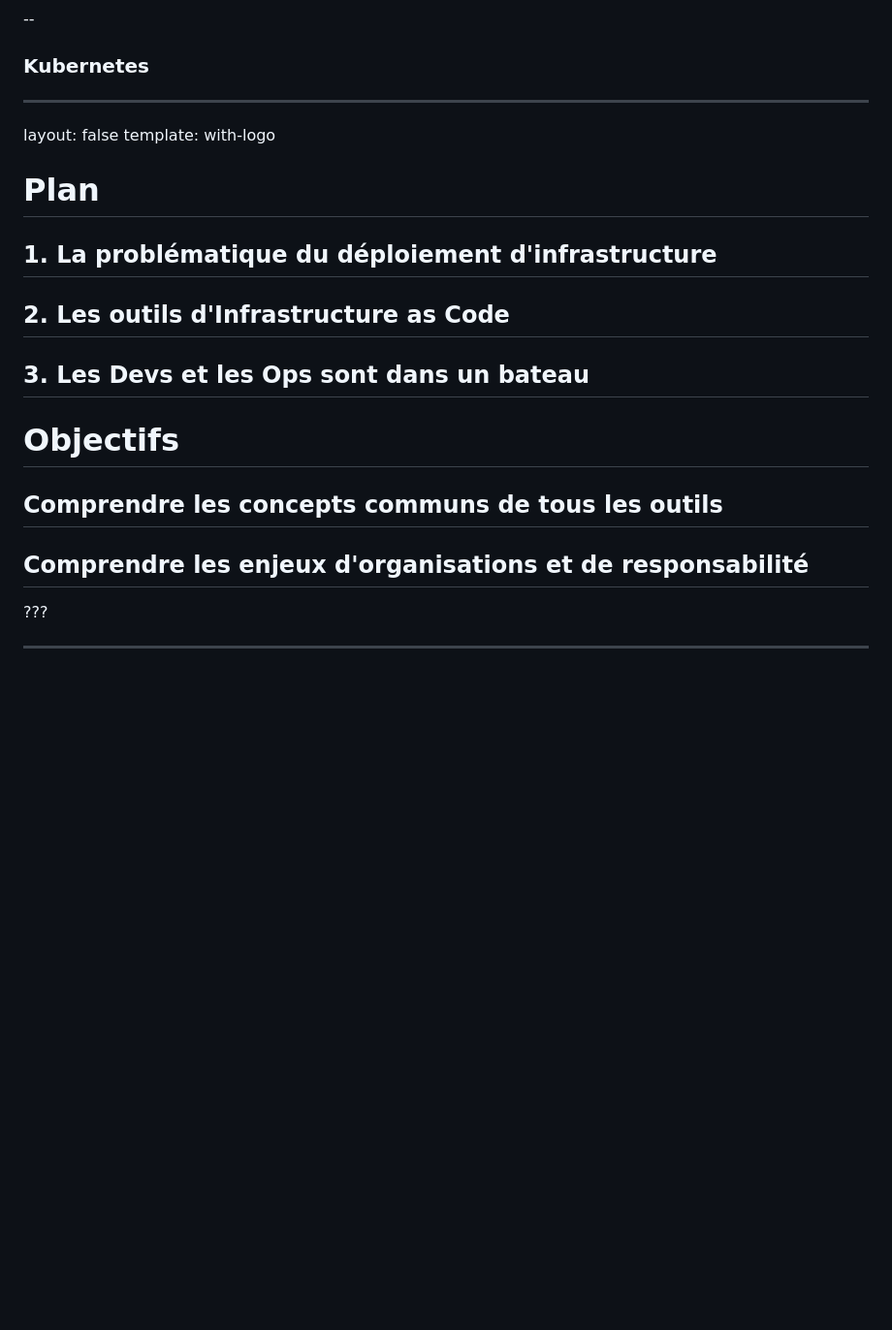
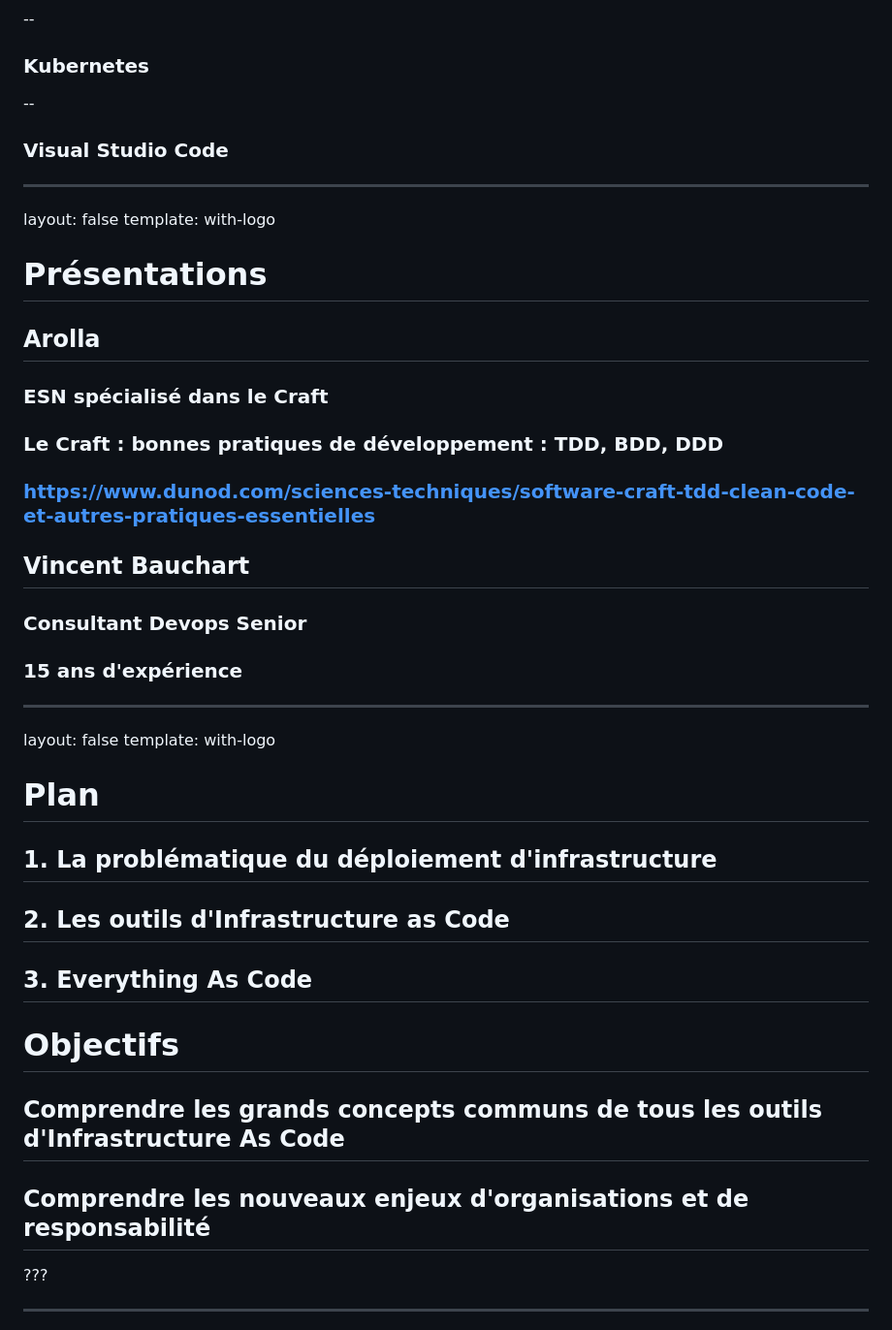
Before and after one commit to vbauchart/presentation-infra-as-code, a Markdown page: infra-as-code.md, the part around the change. Shown at 97% size. Drawn GitHub-style; blank space fills up the shorter version.

Commit message:
presentation update

```diff
--- a/infra-as-code.md
+++ b/infra-as-code.md
@@ -43,6 +43,31 @@ template: with-logo
 --
 ### Kubernetes
 
+--
+### Visual Studio Code
+
+[//]: #######################################################################
+
+---
+layout: false
+template: with-logo
+
+# Présentations
+
+## Arolla
+
+### ESN spécialisé dans le Craft
+
+### Le Craft : bonnes pratiques de développement : TDD, BDD, DDD
+
+### https://www.dunod.com/sciences-techniques/software-craft-tdd-clean-code-et-autres-pratiques-essentielles
+
+## Vincent Bauchart
+
+### Consultant Devops Senior
+
+### 15 ans d'expérience
+
 
 [//]: #######################################################################
 [//]: #######################################################################
@@ -57,13 +82,13 @@ template: with-logo
 
 ## 2. Les outils d'Infrastructure as Code
 
-## 3. Les Devs et les Ops sont dans un bateau
+## 3. Everything As Code
 
 # Objectifs
 
-## Comprendre les concepts communs de tous les outils
+## Comprendre les grands concepts communs de tous les outils d'Infrastructure As Code
 
-## Comprendre les enjeux d'organisations et de responsabilité
+## Comprendre les nouveaux enjeux d'organisations et de responsabilité
 
 ???
 
```
